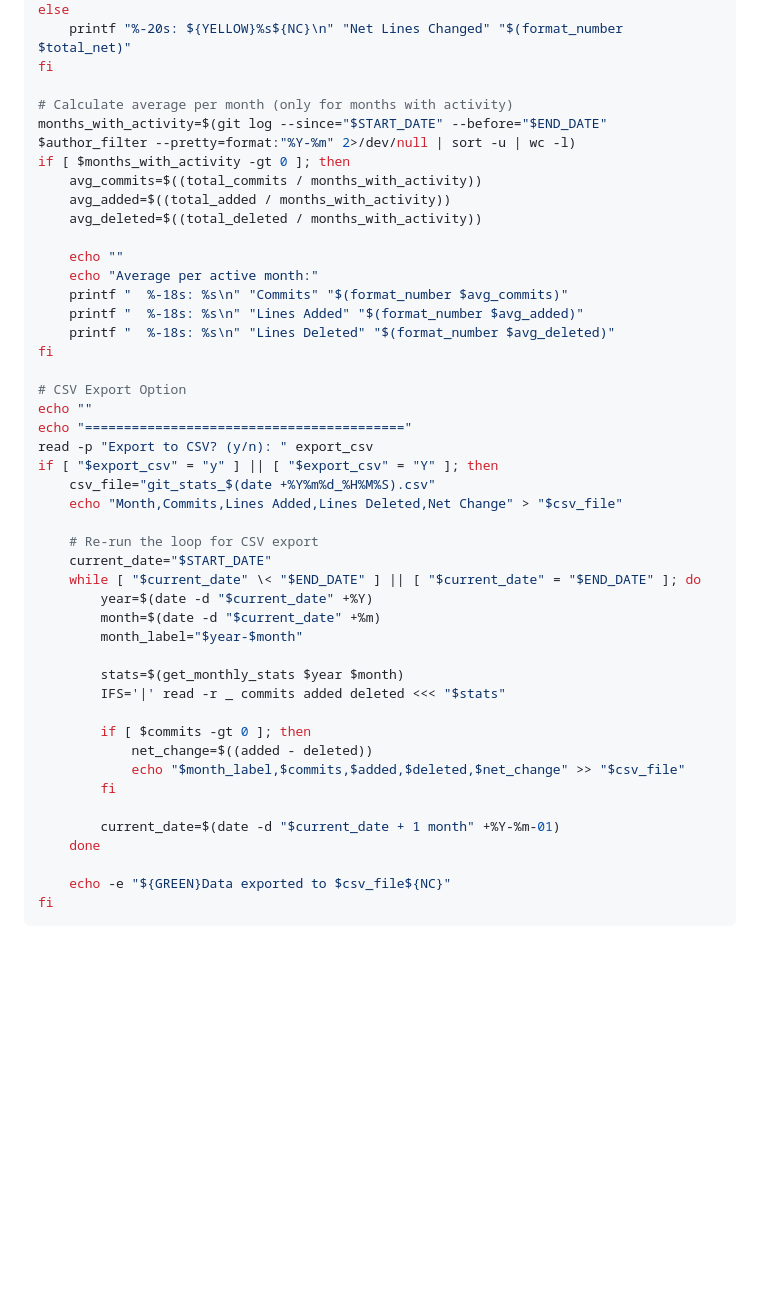
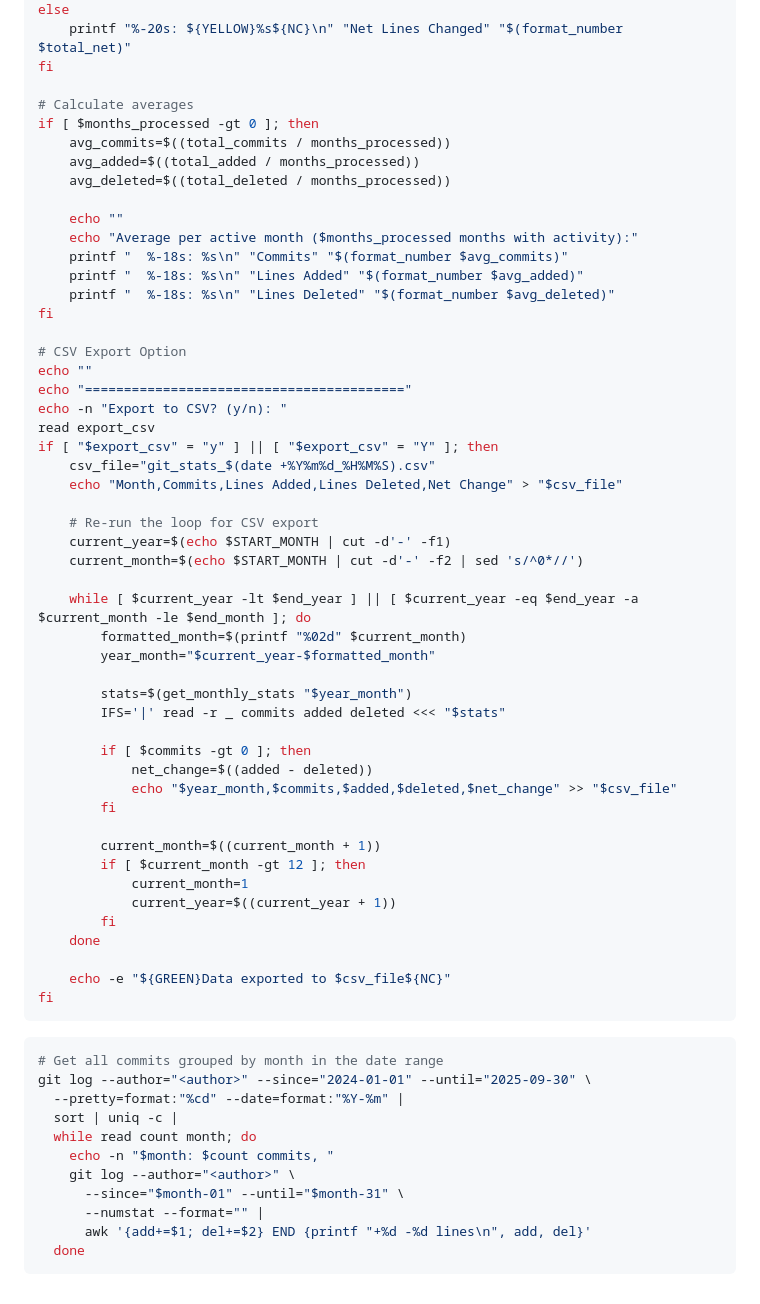
Before and after one commit to nathanwright1242/cypress-e2e, a Markdown page: notes/code-contributions.md, the part around one of its changes. Rendered like a GitHub page; blank space fills up the shorter version.

````diff
--- a/notes/code-contributions.md
+++ b/notes/code-contributions.md
@@ -300,15 +298,14 @@ else
     printf "%-20s: ${YELLOW}%s${NC}\n" "Net Lines Changed" "$(format_number $total_net)"
 fi
 
-# Calculate average per month (only for months with activity)
-months_with_activity=$(git log --since="$START_DATE" --before="$END_DATE" $author_filter --pretty=format:"%Y-%m" 2>/dev/null | sort -u | wc -l)
-if [ $months_with_activity -gt 0 ]; then
-    avg_commits=$((total_commits / months_with_activity))
-    avg_added=$((total_added / months_with_activity))
-    avg_deleted=$((total_deleted / months_with_activity))
+# Calculate averages
+if [ $months_processed -gt 0 ]; then
+    avg_commits=$((total_commits / months_processed))
+    avg_added=$((total_added / months_processed))
+    avg_deleted=$((total_deleted / months_processed))
 
     echo ""
-    echo "Average per active month:"
+    echo "Average per active month ($months_processed months with activity):"
     printf "  %-18s: %s\n" "Commits" "$(format_number $avg_commits)"
     printf "  %-18s: %s\n" "Lines Added" "$(format_number $avg_added)"
     printf "  %-18s: %s\n" "Lines Deleted" "$(format_number $avg_deleted)"
@@ -317,29 +314,49 @@ fi
 # CSV Export Option
 echo ""
 echo "========================================="
-read -p "Export to CSV? (y/n): " export_csv
+echo -n "Export to CSV? (y/n): "
+read export_csv
 if [ "$export_csv" = "y" ] || [ "$export_csv" = "Y" ]; then
     csv_file="git_stats_$(date +%Y%m%d_%H%M%S).csv"
     echo "Month,Commits,Lines Added,Lines Deleted,Net Change" > "$csv_file"
 
     # Re-run the loop for CSV export
-    current_date="$START_DATE"
-    while [ "$current_date" \< "$END_DATE" ] || [ "$current_date" = "$END_DATE" ]; do
-        year=$(date -d "$current_date" +%Y)
-        month=$(date -d "$current_date" +%m)
-        month_label="$year-$month"
+    current_year=$(echo $START_MONTH | cut -d'-' -f1)
+    current_month=$(echo $START_MONTH | cut -d'-' -f2 | sed 's/^0*//')
 
-        stats=$(get_monthly_stats $year $month)
+    while [ $current_year -lt $end_year ] || [ $current_year -eq $end_year -a $current_month -le $end_month ]; do
+        formatted_month=$(printf "%02d" $current_month)
+        year_month="$current_year-$formatted_month"
+
+        stats=$(get_monthly_stats "$year_month")
         IFS='|' read -r _ commits added deleted <<< "$stats"
 
         if [ $commits -gt 0 ]; then
             net_change=$((added - deleted))
-            echo "$month_label,$commits,$added,$deleted,$net_change" >> "$csv_file"
+            echo "$year_month,$commits,$added,$deleted,$net_change" >> "$csv_file"
         fi
 
-        current_date=$(date -d "$current_date + 1 month" +%Y-%m-01)
+        current_month=$((current_month + 1))
+        if [ $current_month -gt 12 ]; then
+            current_month=1
+            current_year=$((current_year + 1))
+        fi
     done
 
     echo -e "${GREEN}Data exported to $csv_file${NC}"
 fi
 ```
+
+```bash
+# Get all commits grouped by month in the date range
+git log --author="<author>" --since="2024-01-01" --until="2025-09-30" \
+  --pretty=format:"%cd" --date=format:"%Y-%m" |
+  sort | uniq -c |
+  while read count month; do
+    echo -n "$month: $count commits, "
+    git log --author="<author>" \
+      --since="$month-01" --until="$month-31" \
+      --numstat --format="" |
+      awk '{add+=$1; del+=$2} END {printf "+%d -%d lines\n", add, del}'
+  done
+```
````
Also changed, not shown: other parts of notes/code-contributions.md (+35 -37 lines).
